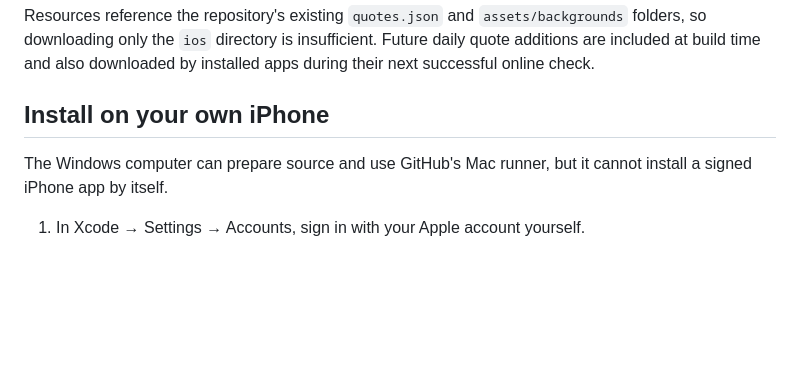
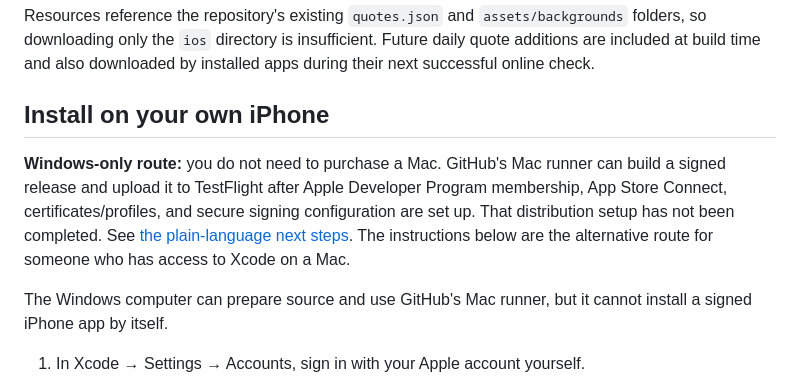
Before and after one commit to joewalker989/motive, a Markdown page: ios/README.md, the part around the change. Rendered like a GitHub page; blank space fills up the shorter version.

Commit message:
docs: explain Windows TestFlight path and Apple membership requirement [skip ci]

```diff
--- a/ios/README.md
+++ b/ios/README.md
@@ -29,6 +29,8 @@ Resources reference the repository's existing `quotes.json` and `assets/backgrou
 
 ## Install on your own iPhone
 
+**Windows-only route:** you do not need to purchase a Mac. GitHub's Mac runner can build a signed release and upload it to TestFlight after Apple Developer Program membership, App Store Connect, certificates/profiles, and secure signing configuration are set up. That distribution setup has not been completed. See [the plain-language next steps](../iPhone-setup.md). The instructions below are the alternative route for someone who has access to Xcode on a Mac.
+
 The Windows computer can prepare source and use GitHub's Mac runner, but it cannot install a signed iPhone app by itself.
 
 1. In Xcode → Settings → Accounts, sign in with your Apple account yourself.
```
Also changed, not shown: README.md (+1 -1 lines), iPhone-setup.md (added, +27 -0 lines).
